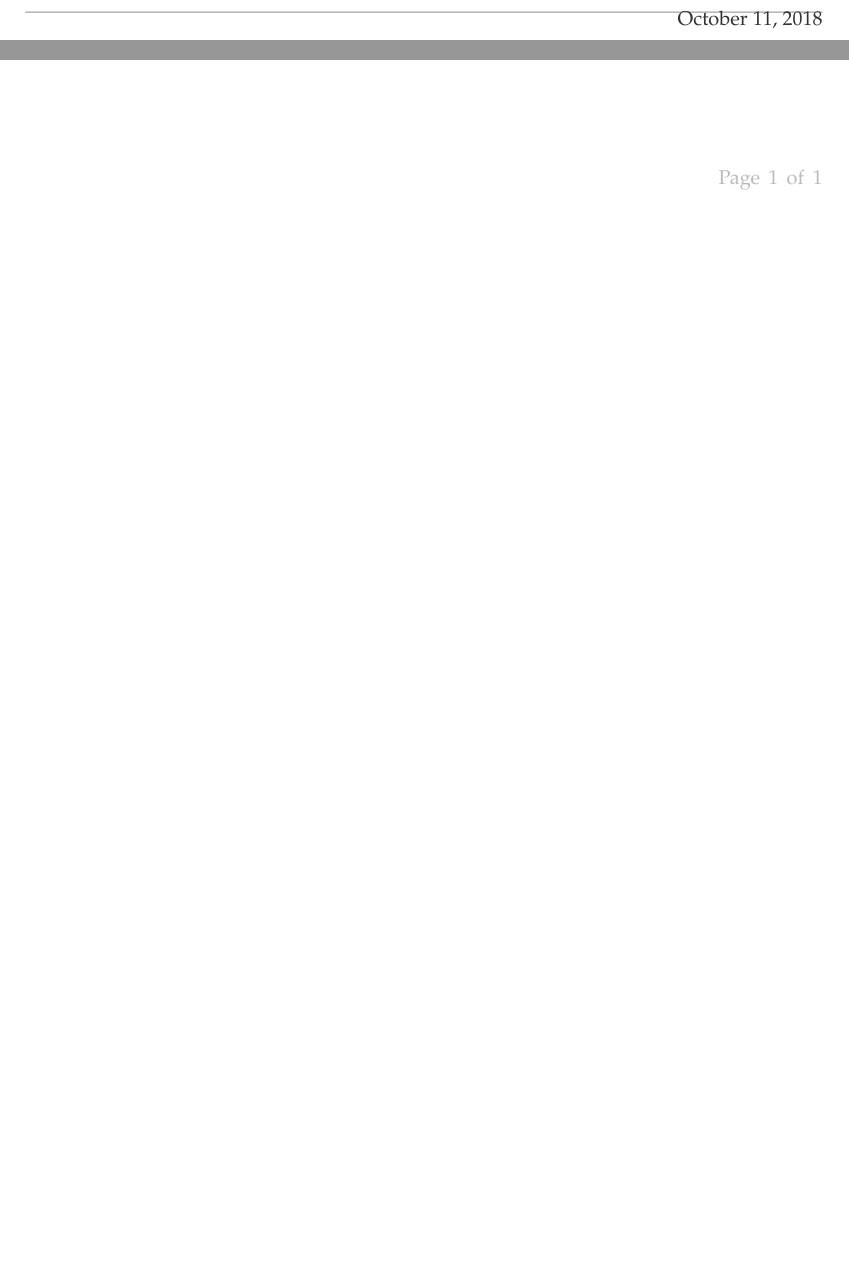
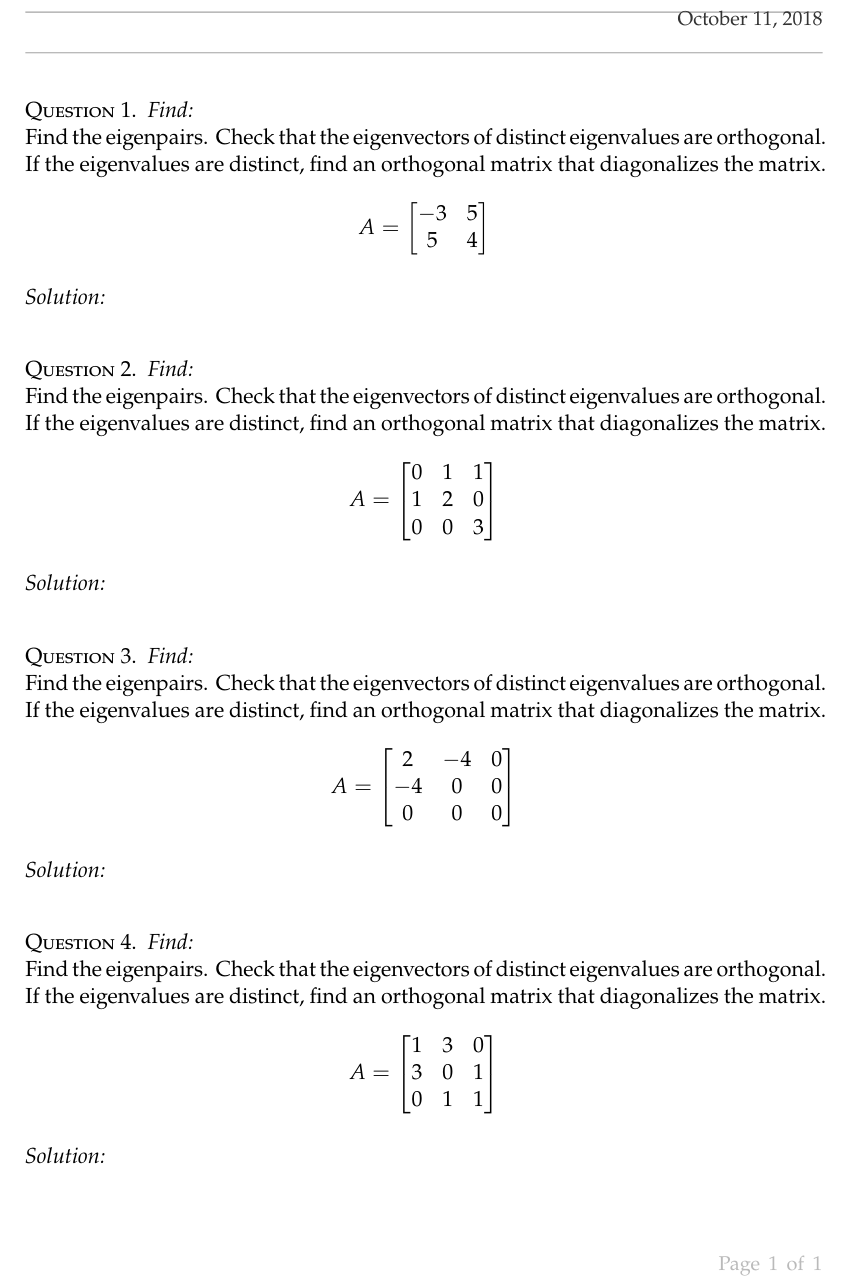
Before and after one commit to JustinClough/Learning_Codes, a LaTeX problem sheet (Eng_Analysis_AME_525/hw8/hw8.tex): two parts of the page before the commit and part of the page after it, the two joined at a grey line, cut so that both start at the same text, the shorter picture padded with empty space. Compiled offline with pdfLaTeX.

Commit message:
Add problem statements for 1 through 4

```diff
--- a/Eng_Analysis_AME_525/hw8/hw8.tex
+++ b/Eng_Analysis_AME_525/hw8/hw8.tex
@@ -3,7 +3,7 @@
 \newcommand{\hwname}{Justin L. Clough}
 \newcommand{\hwemail}{jlclough@usc.edu}
 \newcommand{\hwtype}{Homework}
-\newcommand{\hwnum}{6}
+\newcommand{\hwnum}{8}
 \newcommand{\hwclass}{AME: 525}
 
 \usepackage{amsmath}
@@ -12,6 +12,78 @@
 \begin{document}
 \maketitle
 
+\question
+\emph{Find:}
+\newline
+Find the eigenpairs.
+Check that the eigenvectors of distinct eigenvalues are orthogonal.
+If the eigenvalues are distinct, find an orthogonal matrix that diagonalizes the matrix.
+\begin{equation*}
+A =
+  \begin{bmatrix}
+  -3 & 5 \\
+  5 & 4
+  \end{bmatrix}
+\end{equation*}
+
+\emph{Solution:}
+\newline
+
+
+\question
+\emph{Find:}
+\newline
+Find the eigenpairs.
+Check that the eigenvectors of distinct eigenvalues are orthogonal.
+If the eigenvalues are distinct, find an orthogonal matrix that diagonalizes the matrix.
+\begin{equation*}
+A =
+  \begin{bmatrix}
+  0 & 1 & 1 \\
+  1 & 2 & 0 \\
+  0 & 0 & 3
+  \end{bmatrix}
+\end{equation*}
+
+\emph{Solution:}
+\newline
+
+
+\question
+\emph{Find:}
+\newline
+Find the eigenpairs.
+Check that the eigenvectors of distinct eigenvalues are orthogonal.
+If the eigenvalues are distinct, find an orthogonal matrix that diagonalizes the matrix.
+\begin{equation*}
+A =
+  \begin{bmatrix}
+  2 & -4 & 0 \\
+  -4 & 0 & 0 \\
+  0 &  0 & 0
+  \end{bmatrix}
+\end{equation*}
+
+\emph{Solution:}
+\newline
+
+\question
+\emph{Find:}
+\newline
+Find the eigenpairs.
+Check that the eigenvectors of distinct eigenvalues are orthogonal.
+If the eigenvalues are distinct, find an orthogonal matrix that diagonalizes the matrix.
+\begin{equation*}
+A =
+  \begin{bmatrix}
+  1 & 3 & 0 \\
+  3 & 0 & 1 \\
+  0 & 1 & 1
+  \end{bmatrix}
+\end{equation*}
+
+\emph{Solution:}
+\newline
 
 
 \end{document}
```
